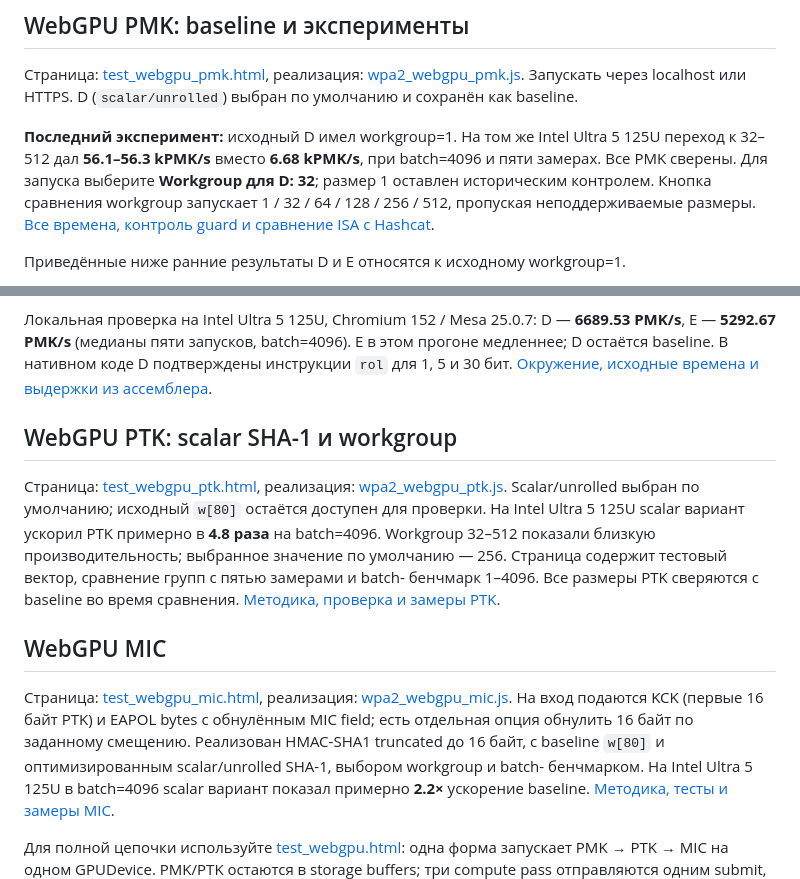
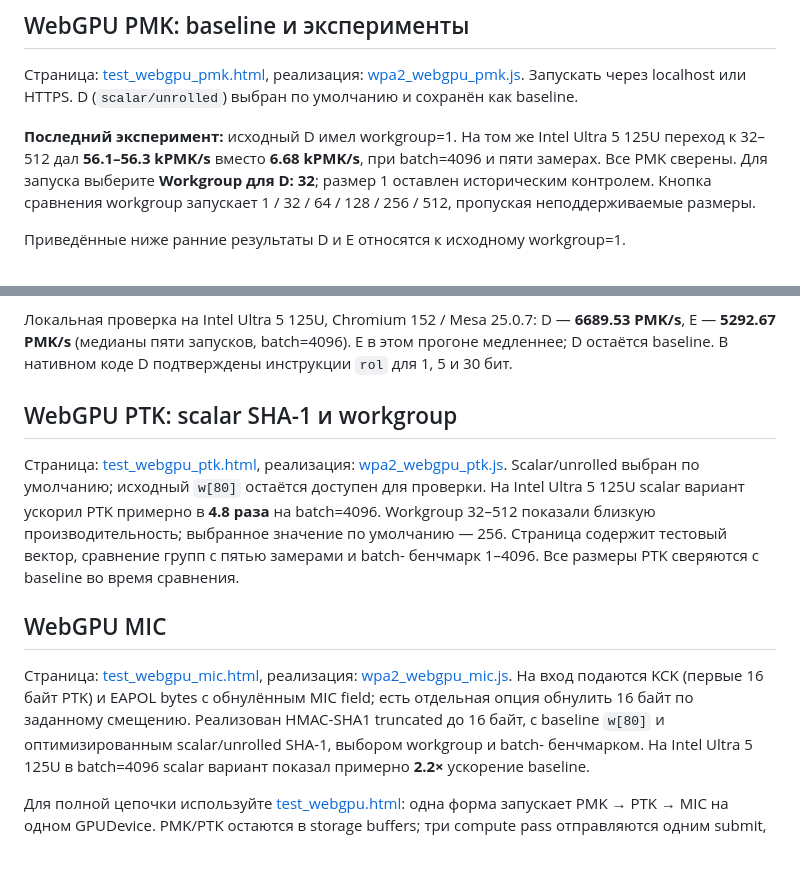
Before and after one commit to birdiecode/wpa2-web-brute, a Markdown page: README.md, 2 parts joined by grey strips. Rendered like a GitHub page; blank space fills up the shorter version.

Commit message:
удалил ссылки на несуществующие документы

```diff
--- a/README.md
+++ b/README.md
@@ -77,7 +77,6 @@ D (`scalar/unrolled`) выбран по умолчанию и сохранён
 и пяти замерах. Все PMK сверены. Для запуска выберите **Workgroup для D: 32**;
 размер 1 оставлен историческим контролем. Кнопка сравнения workgroup запускает
 1 / 32 / 64 / 128 / 256 / 512, пропуская неподдерживаемые размеры.
-[Все времена, контроль guard и сравнение ISA с Hashcat](docs/webgpu-pmk-workgroups.md).
 
 Приведённые ниже ранние результаты D и E относятся к исходному workgroup=1.
 
@@ -132,7 +131,6 @@ D достигает примерно 16.57% указанной скорости
 D — **6689.53 PMK/s**, E — **5292.67 PMK/s** (медианы пяти запусков, batch=4096).
 E в этом прогоне медленнее; D остаётся baseline. В нативном коде D подтверждены
 инструкции `rol` для 1, 5 и 30 бит.
-[Окружение, исходные времена и выдержки из ассемблера](docs/webgpu-pmk-intel-ilp2.md).
 
 ## WebGPU PTK: scalar SHA-1 и workgroup
 
@@ -143,7 +141,6 @@ E в этом прогоне медленнее; D остаётся baseline. В
 показали близкую производительность; выбранное значение по умолчанию — 256.
 Страница содержит тестовый вектор, сравнение групп с пятью замерами и batch-
 бенчмарк 1–4096. Все размеры PTK сверяются с baseline во время сравнения.
-[Методика, проверка и замеры PTK](docs/webgpu-ptk-workgroups.md).
 
 ## WebGPU MIC
 
@@ -153,7 +150,7 @@ PTK) и EAPOL bytes с обнулённым MIC field; есть отдельна
 по заданному смещению. Реализован HMAC-SHA1 truncated до 16 байт, с baseline
 `w[80]` и оптимизированным scalar/unrolled SHA-1, выбором workgroup и batch-
 бенчмарком. На Intel Ultra 5 125U в batch=4096 scalar вариант показал примерно
-**2.2×** ускорение baseline. [Методика, тесты и замеры MIC](docs/webgpu-mic-workgroups.md).
+**2.2×** ускорение baseline.
 
 Для полной цепочки используйте [test_webgpu.html](test_webgpu.html): одна форма
 запускает PMK → PTK → MIC на одном GPUDevice. PMK/PTK остаются в storage
```
Also changed, not shown: other parts of README.md (+1 -1 lines).
